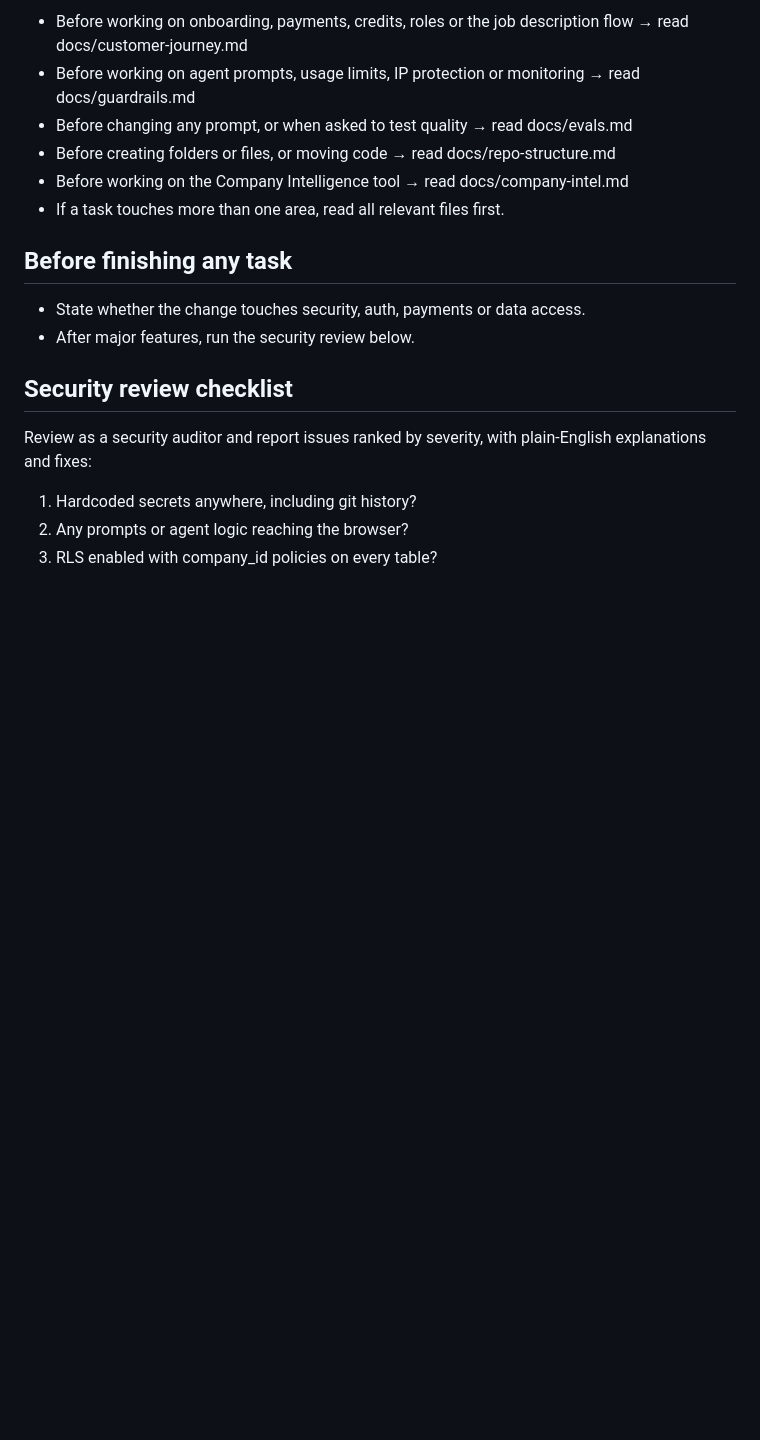
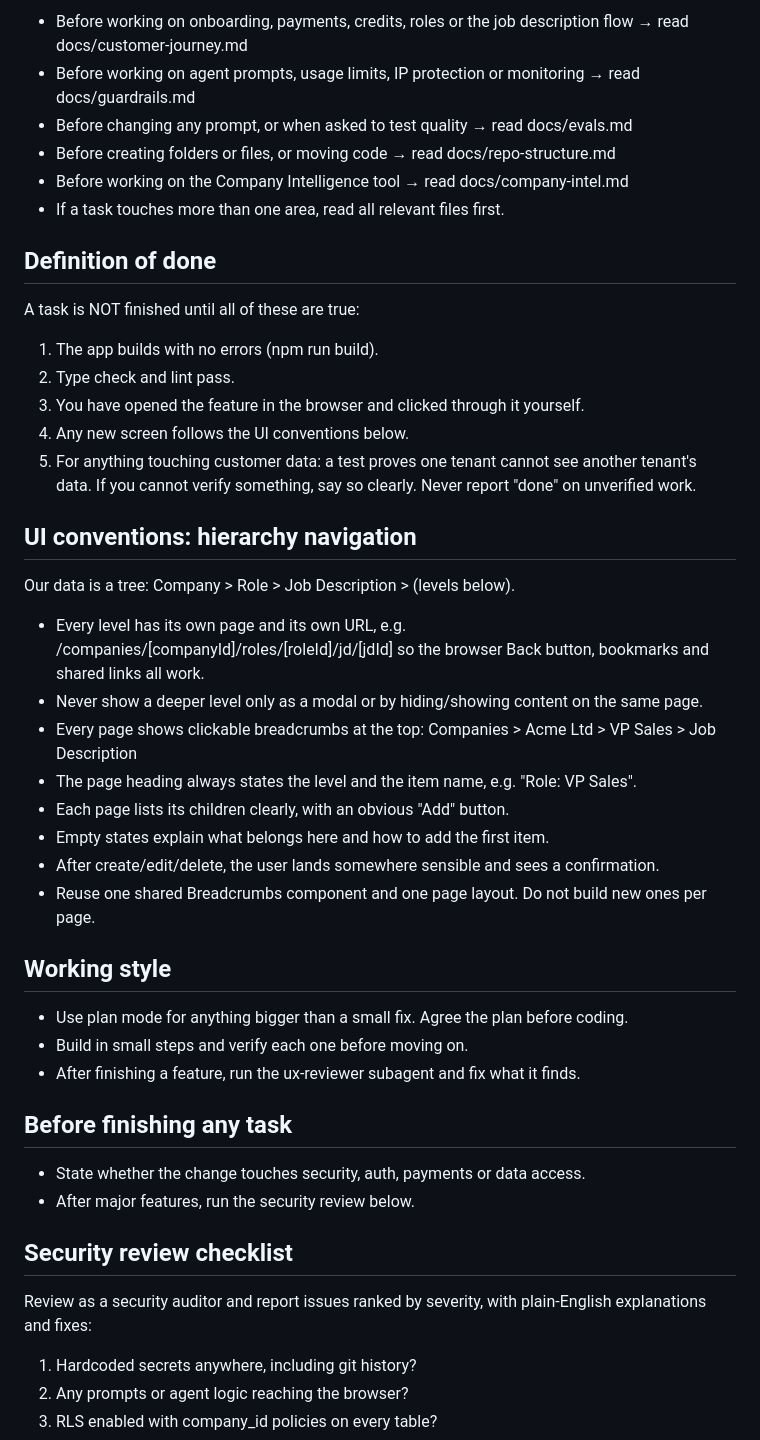
Before and after one commit to danaaro/ai-executive-platform, a Markdown page: CLAUDE.md, the part around the change. Drawn GitHub-style; blank space fills up the shorter version.

Commit message:
CLAUDE.md: definition of done, hierarchy navigation conventions, working style; ux-reviewer agent
Co-Authored-By: Claude Opus 5.5 <noreply@anthropic.com>

```diff
--- a/CLAUDE.md
+++ b/CLAUDE.md
@@ -58,6 +58,35 @@ At the end of each session: update the relevant docs and add today's decisions t
 - Before working on the Company Intelligence tool → read docs/company-intel.md
 - If a task touches more than one area, read all relevant files first.
 
+## Definition of done
+A task is NOT finished until all of these are true:
+1. The app builds with no errors (npm run build).
+2. Type check and lint pass.
+3. You have opened the feature in the browser and clicked through it yourself.
+4. Any new screen follows the UI conventions below.
+5. For anything touching customer data: a test proves one tenant cannot see another tenant's data.
+If you cannot verify something, say so clearly. Never report "done" on unverified work.
+
+## UI conventions: hierarchy navigation
+Our data is a tree: Company > Role > Job Description > (levels below).
+
+- Every level has its own page and its own URL, e.g.
+  /companies/[companyId]/roles/[roleId]/jd/[jdId]
+  so the browser Back button, bookmarks and shared links all work.
+- Never show a deeper level only as a modal or by hiding/showing content on the same page.
+- Every page shows clickable breadcrumbs at the top:
+  Companies > Acme Ltd > VP Sales > Job Description
+- The page heading always states the level and the item name, e.g. "Role: VP Sales".
+- Each page lists its children clearly, with an obvious "Add" button.
+- Empty states explain what belongs here and how to add the first item.
+- After create/edit/delete, the user lands somewhere sensible and sees a confirmation.
+- Reuse one shared Breadcrumbs component and one page layout. Do not build new ones per page.
+
+## Working style
+- Use plan mode for anything bigger than a small fix. Agree the plan before coding.
+- Build in small steps and verify each one before moving on.
+- After finishing a feature, run the ux-reviewer subagent and fix what it finds.
+
 ## Before finishing any task
 - State whether the change touches security, auth, payments or data access.
 - After major features, run the security review below.
```
Also changed, not shown: .claude/agents/ux-reviewer.md (added, +34 -0 lines), docs/decisions.md (+1 -0 lines).
